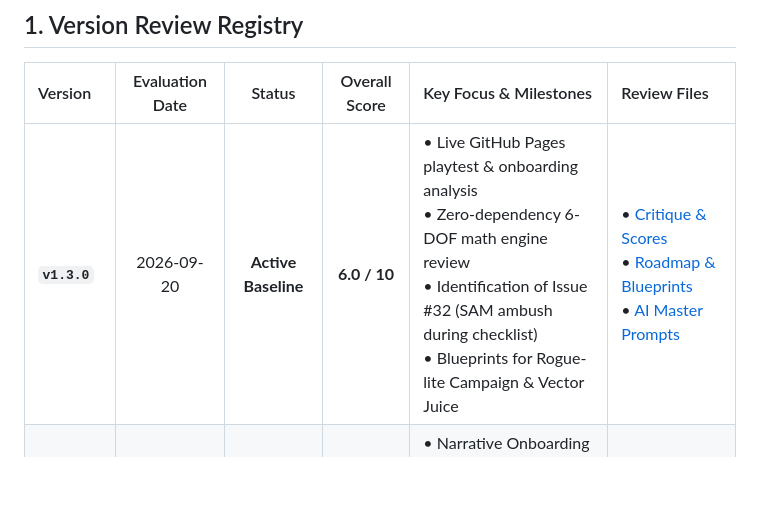
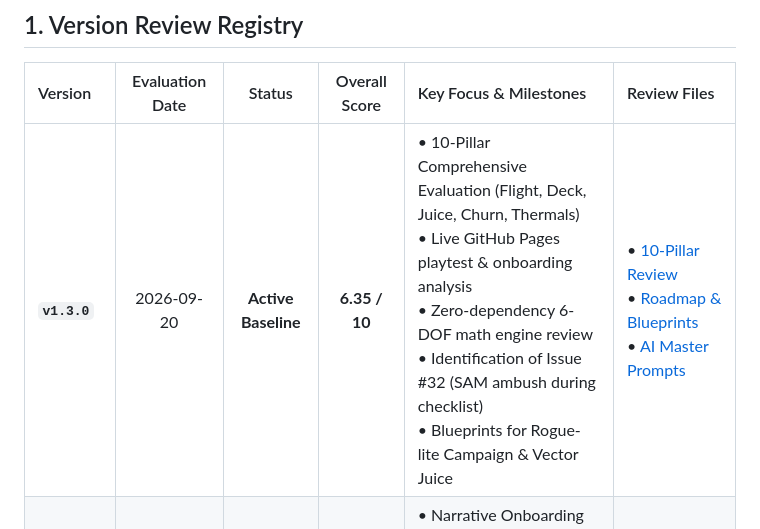
Before and after one commit to bejranonda/carrier-vector-1988, a Markdown page: docs/reviews/README.md, the part around the change. Rendered like a GitHub page; blank space fills up the shorter version.

Commit message:
docs: expand review framework with 10 industry pillars and apply to v1.3.0 baseline

```diff
--- a/docs/reviews/README.md
+++ b/docs/reviews/README.md
@@ -10,7 +10,7 @@ Future AI development agents and human contributors must consult this repository
 
 | Version | Evaluation Date | Status | Overall Score | Key Focus & Milestones | Review Files |
 | :--- | :---: | :---: | :---: | :--- | :--- |
-| **`v1.3.0`** | 2026-09-20 | **Active Baseline** | **6.0 / 10** | • Live GitHub Pages playtest & onboarding analysis<br>• Zero-dependency 6-DOF math engine review<br>• Identification of Issue #32 (SAM ambush during checklist)<br>• Blueprints for Rogue-lite Campaign & Vector Juice | • [Critique & Scores](v1.3.0/COMPREHENSIVE_GAME_REVIEW.md)<br>• [Roadmap & Blueprints](v1.3.0/RECOMMENDATIONS_AND_ROADMAP.md)<br>• [AI Master Prompts](v1.3.0/FRANK_SUGGESTIONS_AND_PROMPT_GUIDELINES.md) |
+| **`v1.3.0`** | 2026-09-20 | **Active Baseline** | **6.35 / 10** | • 10-Pillar Comprehensive Evaluation (Flight, Deck, Juice, Churn, Thermals)<br>• Live GitHub Pages playtest & onboarding analysis<br>• Zero-dependency 6-DOF math engine review<br>• Identification of Issue #32 (SAM ambush during checklist)<br>• Blueprints for Rogue-lite Campaign & Vector Juice | • [10-Pillar Review](v1.3.0/COMPREHENSIVE_GAME_REVIEW.md)<br>• [Roadmap & Blueprints](v1.3.0/RECOMMENDATIONS_AND_ROADMAP.md)<br>• [AI Master Prompts](v1.3.0/FRANK_SUGGESTIONS_AND_PROMPT_GUIDELINES.md) |
 | **`v1.4.0+`** | *Upcoming* | *Pending* | — | • Narrative Onboarding Sortie (Non-lethal)<br>• Vector Fragmentation Explosion Physics ("Juice")<br>• Rogue-lite Campaign State Machine scaffold | • *To be created using [Template](REVIEW_TEMPLATE.md)* |
 
 ---
```
Also changed, not shown: docs/reviews/REVIEW_TEMPLATE.md (+75 -45 lines), 1 other file.
